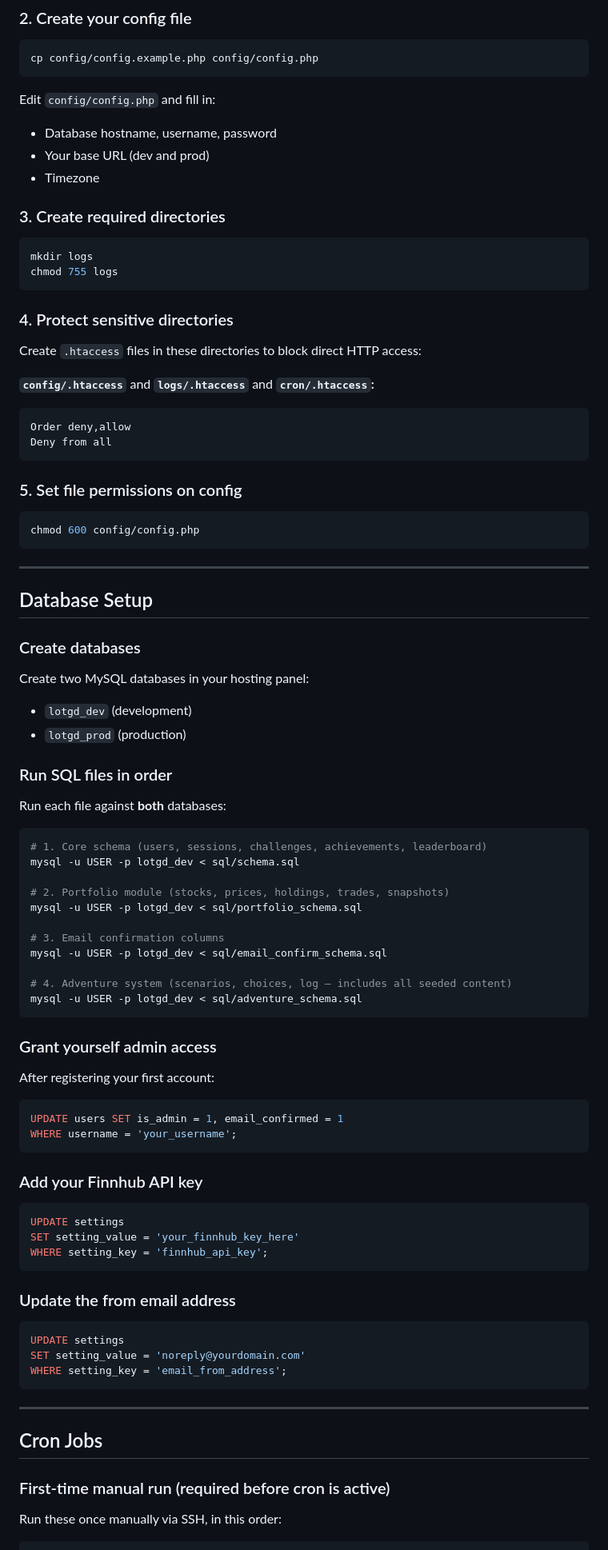
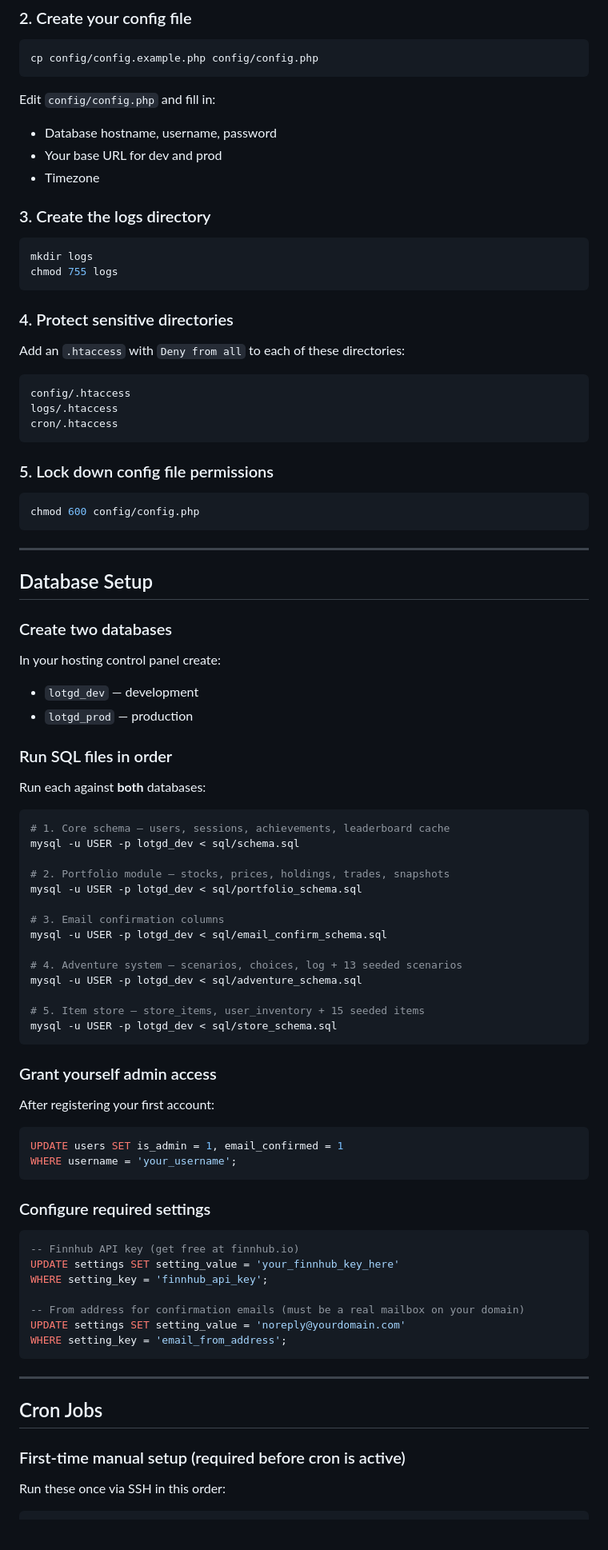
Before and after one commit to JeremyYowell/lotgd, a Markdown page: README.md, the part around one of its changes. Shown at 80% size. Rendered like a GitHub page; blank space fills up the shorter version.

````diff
--- a/README.md
+++ b/README.md
@@ -64,10 +67,10 @@ cp config/config.example.php config/config.php
 
 Edit `config/config.php` and fill in:
 - Database hostname, username, password
-- Your base URL (dev and prod)
+- Your base URL for dev and prod
 - Timezone
 
-### 3. Create required directories
+### 3. Create the logs directory
 
 ```bash
 mkdir logs
@@ -76,15 +79,15 @@ chmod 755 logs
 
 ### 4. Protect sensitive directories
 
-Create `.htaccess` files in these directories to block direct HTTP access:
+Add an `.htaccess` with `Deny from all` to each of these directories:
 
-**`config/.htaccess`** and **`logs/.htaccess`** and **`cron/.htaccess`:**
-```apache
-Order deny,allow
-Deny from all
+```
+config/.htaccess
+logs/.htaccess
+cron/.htaccess
 ```
 
-### 5. Set file permissions on config
+### 5. Lock down config file permissions
 
 ```bash
 chmod 600 config/config.php
@@ -94,28 +97,31 @@ chmod 600 config/config.php
 
 ## Database Setup
 
-### Create databases
+### Create two databases
 
-Create two MySQL databases in your hosting panel:
-- `lotgd_dev` (development)
-- `lotgd_prod` (production)
+In your hosting control panel create:
+- `lotgd_dev` — development
+- `lotgd_prod` — production
 
 ### Run SQL files in order
 
-Run each file against **both** databases:
+Run each against **both** databases:
 
 ```bash
-# 1. Core schema (users, sessions, challenges, achievements, leaderboard)
+# 1. Core schema — users, sessions, achievements, leaderboard cache
 mysql -u USER -p lotgd_dev < sql/schema.sql
 
-# 2. Portfolio module (stocks, prices, holdings, trades, snapshots)
+# 2. Portfolio module — stocks, prices, holdings, trades, snapshots
 mysql -u USER -p lotgd_dev < sql/portfolio_schema.sql
 
 # 3. Email confirmation columns
 mysql -u USER -p lotgd_dev < sql/email_confirm_schema.sql
 
-# 4. Adventure system (scenarios, choices, log — includes all seeded content)
+# 4. Adventure system — scenarios, choices, log + 13 seeded scenarios
 mysql -u USER -p lotgd_dev < sql/adventure_schema.sql
+
+# 5. Item store — store_items, user_inventory + 15 seeded items
+mysql -u USER -p lotgd_dev < sql/store_schema.sql
 ```
 
 ### Grant yourself admin access
@@ -127,19 +133,15 @@ UPDATE users SET is_admin = 1, email_confirmed = 1
 WHERE username = 'your_username';
 ```
 
-### Add your Finnhub API key
+### Configure required settings
 
 ```sql
-UPDATE settings
-SET setting_value = 'your_finnhub_key_here'
+-- Finnhub API key (get free at finnhub.io)
+UPDATE settings SET setting_value = 'your_finnhub_key_here'
 WHERE setting_key = 'finnhub_api_key';
-```
 
-### Update the from email address
-
-```sql
-UPDATE settings
-SET setting_value = 'noreply@yourdomain.com'
+-- From address for confirmation emails (must be a real mailbox on your domain)
+UPDATE settings SET setting_value = 'noreply@yourdomain.com'
 WHERE setting_key = 'email_from_address';
 ```
 
@@ -147,8 +149,8 @@ WHERE setting_key = 'email_from_address';
 
 ## Cron Jobs
 
-### First-time manual run (required before cron is active)
+### First-time manual setup (required before cron is active)
 
-Run these once manually via SSH, in this order:
+Run these once via SSH in this order:
 
 ```bash
````
Also changed, not shown: other parts of README.md (+165 -113 lines).
